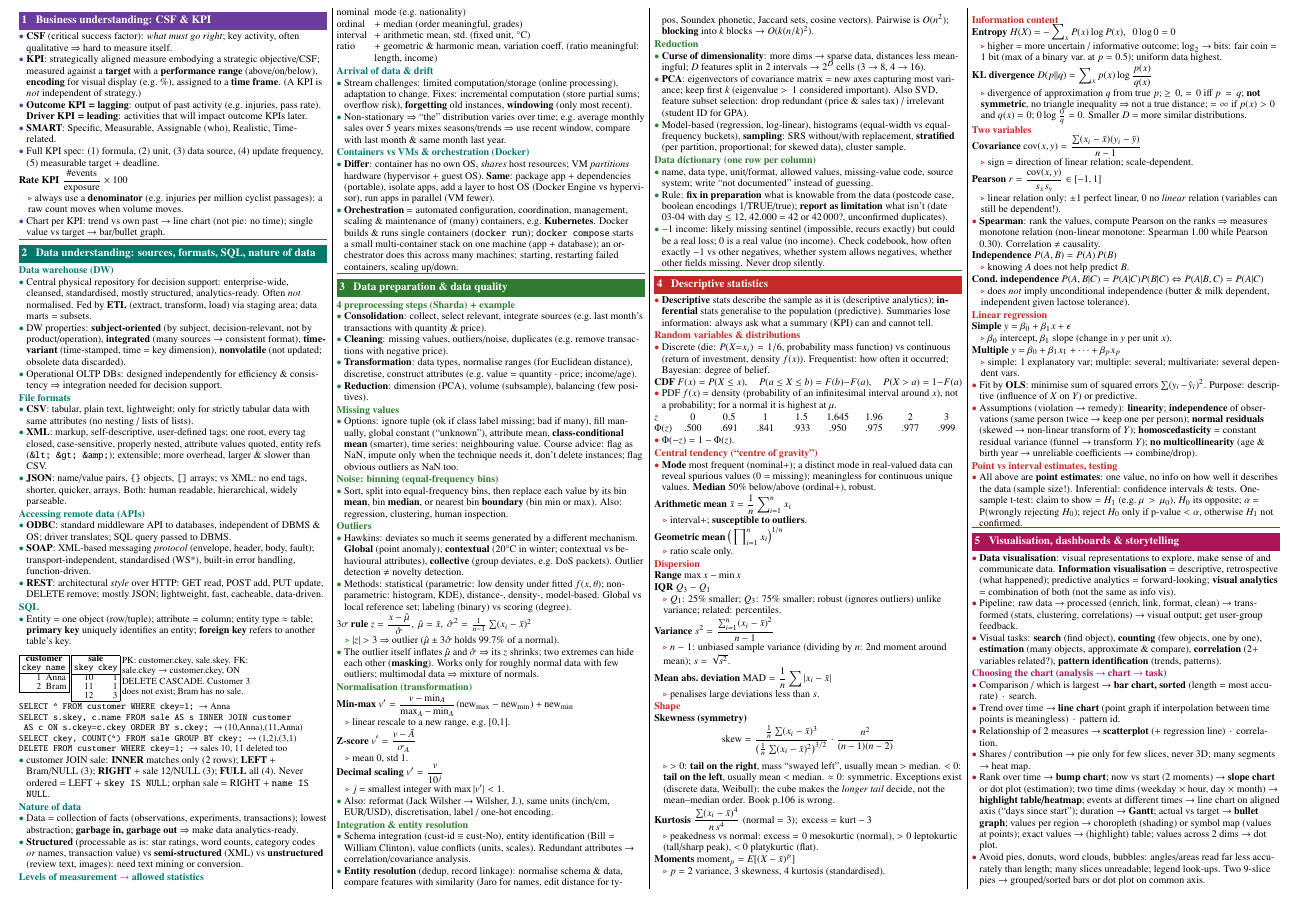
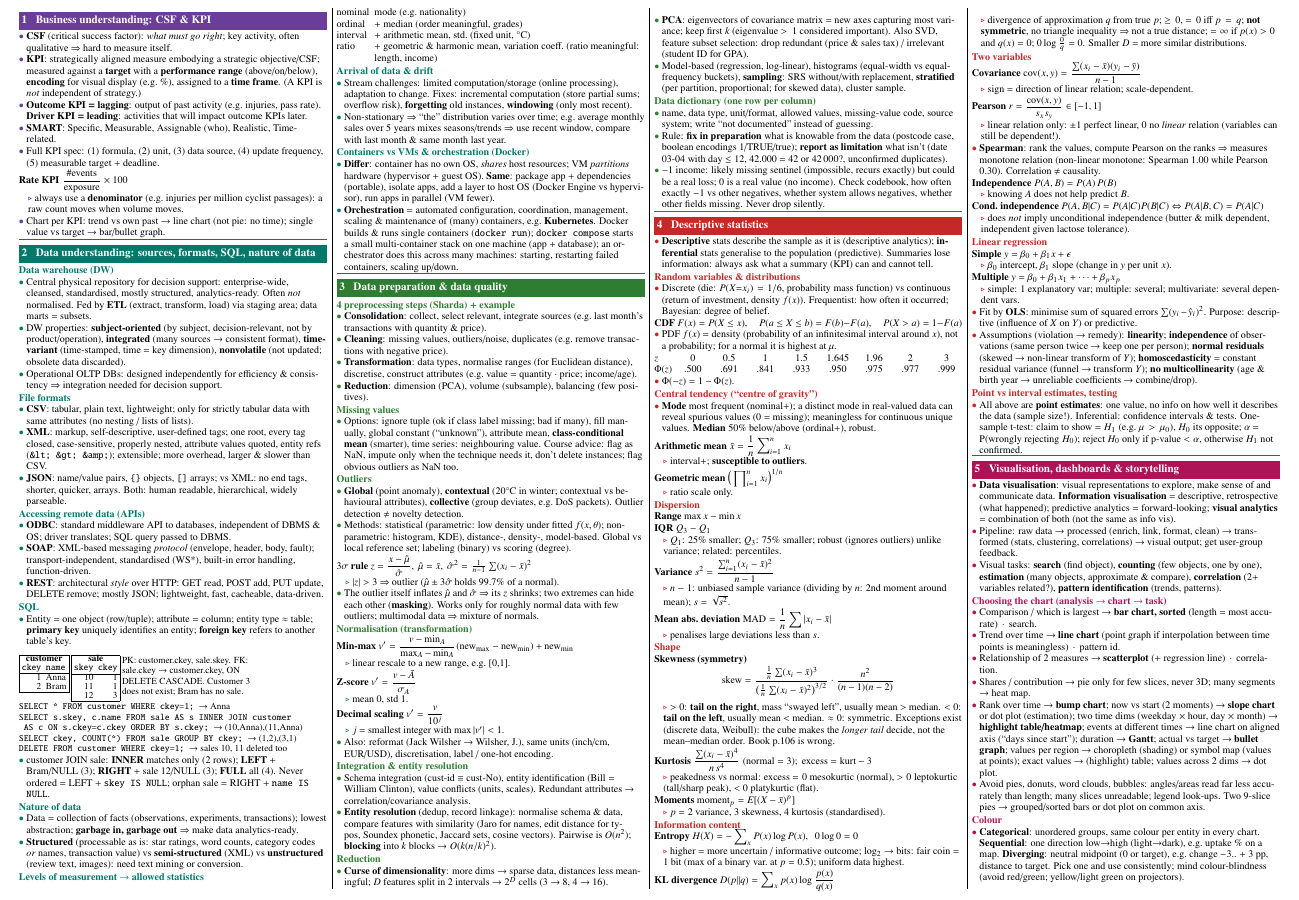
Before and after one commit to LennyAmsterdam1717/DS-sheet-exam, a LaTeX document (main.tex, which reads sections/04-data-preparation.tex): part of page 1 of 3 before the commit and part of page 1 of 2 after it, cut so that both start at the same text. Compiled offline with pdfLaTeX.

Commit message:
Remove binning subsection and Hawkins definition
Co-Authored-By: Claude Opus 5.5 <noreply@anthropic.com>
Claude-Session: https://claude.ai/code/session_01WJrUSDN8J7r2HryGVMtEXC

```diff
--- a/sections/04-data-preparation.tex
+++ b/sections/04-data-preparation.tex
@@ -7,10 +7,8 @@
 \insight{\term{Reduction}: dimension (PCA), volume (subsample), balancing (few positives).}
 \sub{Missing values}
 \insight{Options: ignore tuple (ok if class label missing; bad if many), fill manually, global constant (``unknown''), attribute mean, \term{class-conditional mean} (smarter), time series: neighbouring value. Course advice: flag as NaN, impute only when the technique needs it, don't delete instances; flag obvious outliers as NaN too.}
-\sub{Noise: binning (equal-frequency bins)}
-\insight{Sort, split into equal-frequency bins, then replace each value by its bin \term{mean}, bin \term{median}, or nearest bin \term{boundary} (bin min or max). Also: regression, clustering, human inspection.}
 \sub{Outliers}
-\insight{Hawkins: deviates so much it seems generated by a different mechanism. \term{Global} (point anomaly), \term{contextual} (20\textdegree C in winter; contextual vs behavioural attributes), \term{collective} (group deviates, e.g.\ DoS packets). Outlier detection $\ne$ novelty detection.}
+\insight{\term{Global} (point anomaly), \term{contextual} (20\textdegree C in winter; contextual vs behavioural attributes), \term{collective} (group deviates, e.g.\ DoS packets). Outlier detection $\ne$ novelty detection.}
 \insight{Methods: statistical (parametric: low density under fitted $f(x,\theta)$; non-parametric: histogram, KDE), distance-, density-, model-based. Global vs local reference set; labeling (binary) vs scoring (degree).}
 \formula{$3\sigma$ rule}{z=\frac{x-\hat\mu}{\hat\sigma},\ \hat\mu=\xbar,\ \hat\sigma^2=\tfrac{1}{n-1}\textstyle\sum(x_i-\xbar)^2}{$|z|>3$ $\Rightarrow$ outlier ($\hat\mu\pm3\hat\sigma$ holds 99.7\% of a normal).}
 \insight{The outlier itself inflates $\hat\mu$ and $\hat\sigma$ $\Rightarrow$ its $z$ shrinks; two extremes can hide each other (\term{masking}). Works only for roughly normal data with few outliers; multimodal data $\Rightarrow$ mixture of normals.}
```
